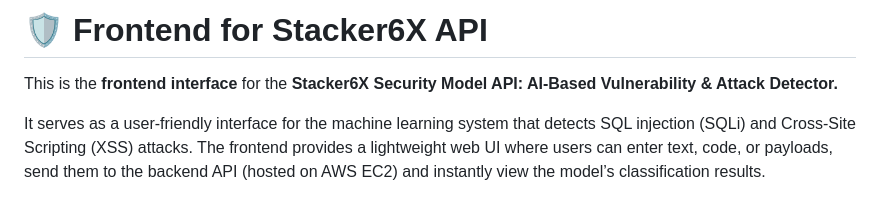
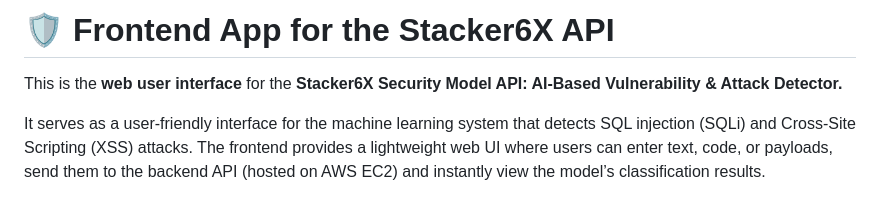
Before and after one commit to Temprog/Stacker6X-frontend, a Markdown page: README.md, the part around the change. GitHub-like rendering.

Commit message:
Update Frontend App for the Stacker6X API

```diff
--- a/README.md
+++ b/README.md
@@ -1,6 +1,6 @@
-# 🛡️ Frontend for Stacker6X API
+# 🛡️ Frontend App for the Stacker6X API
 
-This is the **frontend interface** for the **Stacker6X Security Model API: AI-Based Vulnerability & Attack Detector.**
+This is the **web user interface** for the **Stacker6X Security Model API: AI-Based Vulnerability & Attack Detector.**
 
 It serves as a user-friendly interface for the machine learning system that detects SQL injection (SQLi) and Cross-Site Scripting (XSS) attacks.
 The frontend provides a lightweight web UI where users can enter text, code, or payloads, send them to the backend API (hosted on AWS EC2) and instantly view the model’s classification results.
```
